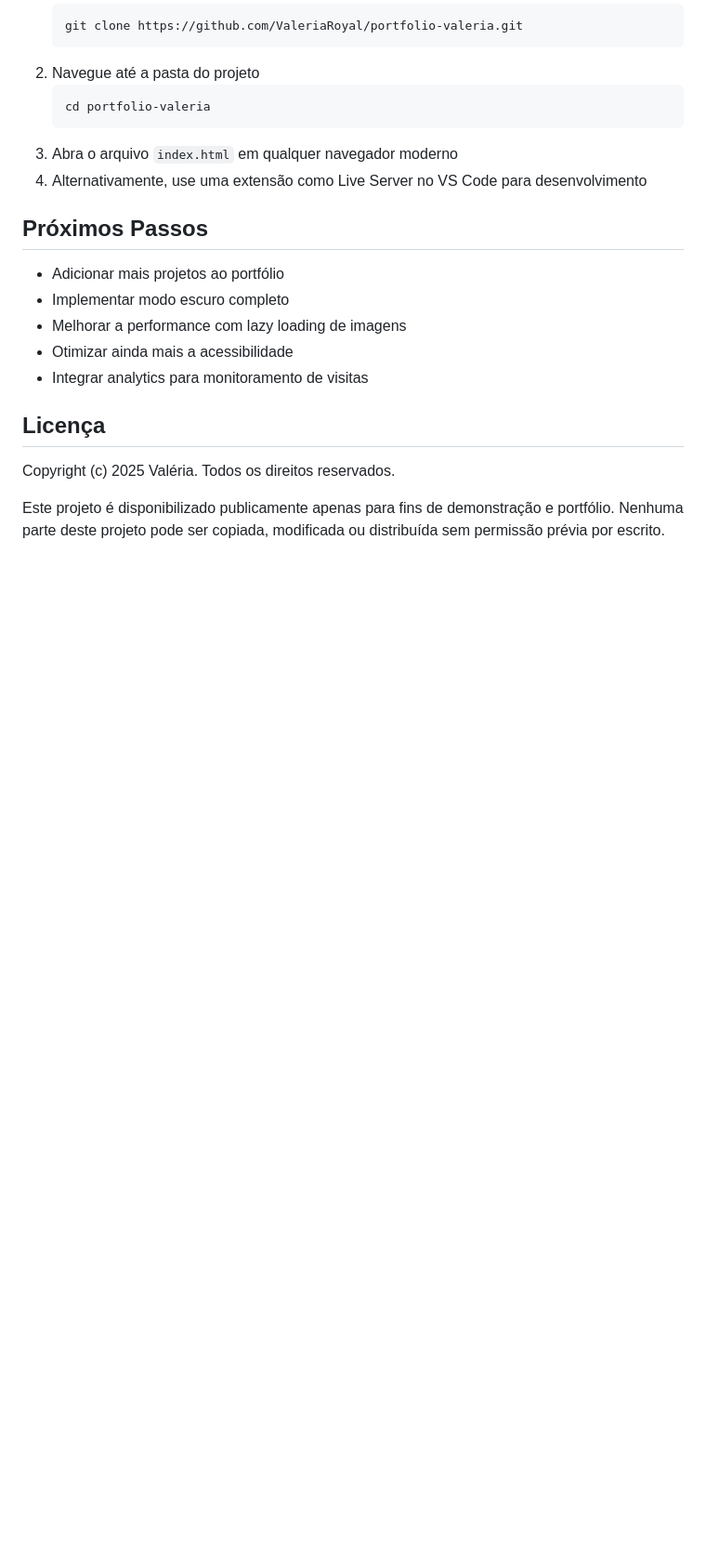
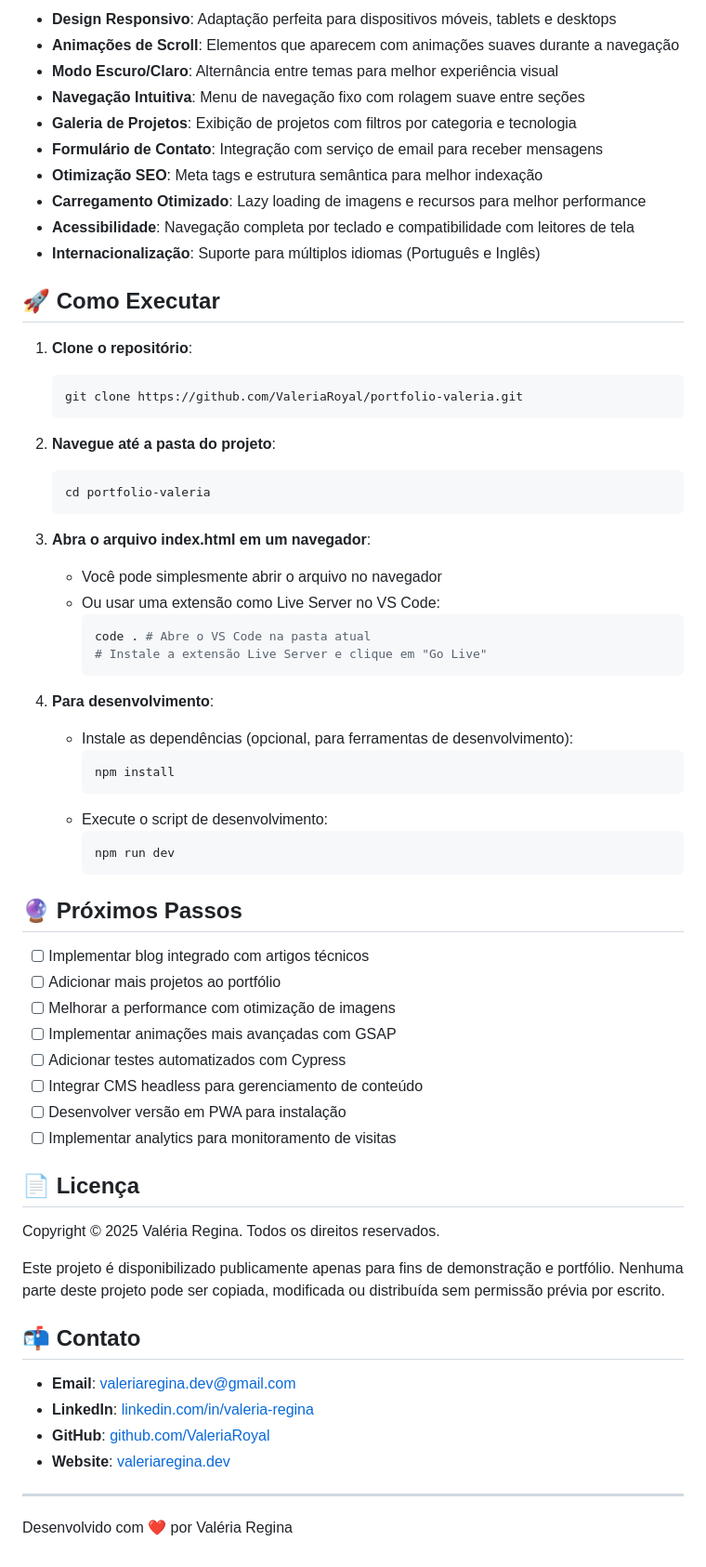
Before and after one commit to ValeriaRoyal/portfolio-valeria, a Markdown page: README.md, the part around one of its changes. Shown at 93% size. Drawn GitHub-style; blank space fills up the shorter version.

````diff
--- a/README.md
+++ b/README.md
@@ -91,23 +177,69 @@ Aplicativo web para gerenciamento de tarefas e aumento de produtividade.
+- **Design Responsivo**: Adaptação perfeita para dispositivos móveis, tablets e desktops
+- **Animações de Scroll**: Elementos que aparecem com animações suaves durante a navegação
+- **Modo Escuro/Claro**: Alternância entre temas para melhor experiência visual
+- **Navegação Intuitiva**: Menu de navegação fixo com rolagem suave entre seções
+- **Galeria de Projetos**: Exibição de projetos com filtros por categoria e tecnologia
+- **Formulário de Contato**: Integração com serviço de email para receber mensagens
+- **Otimização SEO**: Meta tags e estrutura semântica para melhor indexação
+- **Carregamento Otimizado**: Lazy loading de imagens e recursos para melhor performance
+- **Acessibilidade**: Navegação completa por teclado e compatibilidade com leitores de tela
+- **Internacionalização**: Suporte para múltiplos idiomas (Português e Inglês)
+
+## 🚀 Como Executar
+
+1. **Clone o repositório**:
+   ```bash
    git clone https://github.com/ValeriaRoyal/portfolio-valeria.git
    ```
-2. Navegue até a pasta do projeto
-   ```
+
+2. **Navegue até a pasta do projeto**:
+   ```bash
    cd portfolio-valeria
    ```
-3. Abra o arquivo `index.html` em qualquer navegador moderno
-4. Alternativamente, use uma extensão como Live Server no VS Code para desenvolvimento
 
-## Próximos Passos
+3. **Abra o arquivo index.html em um navegador**:
+   - Você pode simplesmente abrir o arquivo no navegador
+   - Ou usar uma extensão como Live Server no VS Code:
+     ```bash
+     code . # Abre o VS Code na pasta atual
+     # Instale a extensão Live Server e clique em "Go Live"
+     ```
 
-- Adicionar mais projetos ao portfólio
-- Implementar modo escuro completo
-- Melhorar a performance com lazy loading de imagens
-- Otimizar ainda mais a acessibilidade
-- Integrar analytics para monitoramento de visitas
+4. **Para desenvolvimento**:
+   - Instale as dependências (opcional, para ferramentas de desenvolvimento):
+     ```bash
+     npm install
+     ```
+   - Execute o script de desenvolvimento:
+     ```bash
+     npm run dev
+     ```
 
-## Licença
+## 🔮 Próximos Passos
 
-Copyright (c) 2025 Valéria. Todos os direitos reservados.
+- [ ] Implementar blog integrado com artigos técnicos
+- [ ] Adicionar mais projetos ao portfólio
+- [ ] Melhorar a performance com otimização de imagens
+- [ ] Implementar animações mais avançadas com GSAP
+- [ ] Adicionar testes automatizados com Cypress
+- [ ] Integrar CMS headless para gerenciamento de conteúdo
+- [ ] Desenvolver versão em PWA para instalação
+- [ ] Implementar analytics para monitoramento de visitas
+
+## 📄 Licença
+
+Copyright © 2025 Valéria Regina. Todos os direitos reservados.
 
 Este projeto é disponibilizado publicamente apenas para fins de demonstração e portfólio.
 Nenhuma parte deste projeto pode ser copiada, modificada ou distribuída sem permissão prévia por escrito.
+
+## 📬 Contato
+
+- **Email**: [valeriaregina.dev@gmail.com](mailto:valeriaregina.dev@gmail.com)
+- **LinkedIn**: [linkedin.com/in/valeria-regina](https://www.linkedin.com/in/valeria-regina)
+- **GitHub**: [github.com/ValeriaRoyal](https://github.com/ValeriaRoyal)
+- **Website**: [valeriaregina.dev](https://valeriaregina.dev)
+
+---
+
+Desenvolvido com ❤️ por Valéria Regina
````
Also changed, not shown: other parts of README.md (+149 -63 lines).
